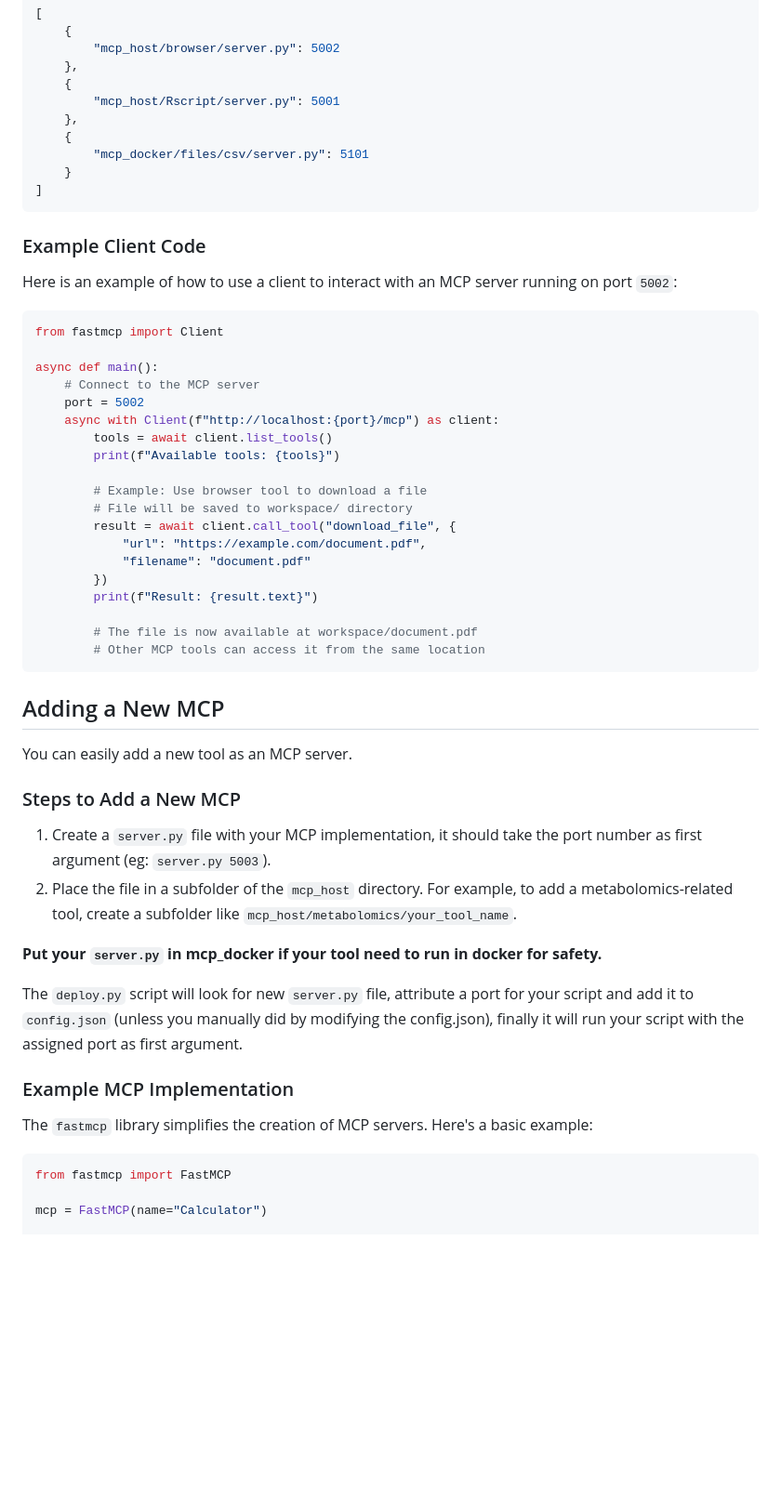
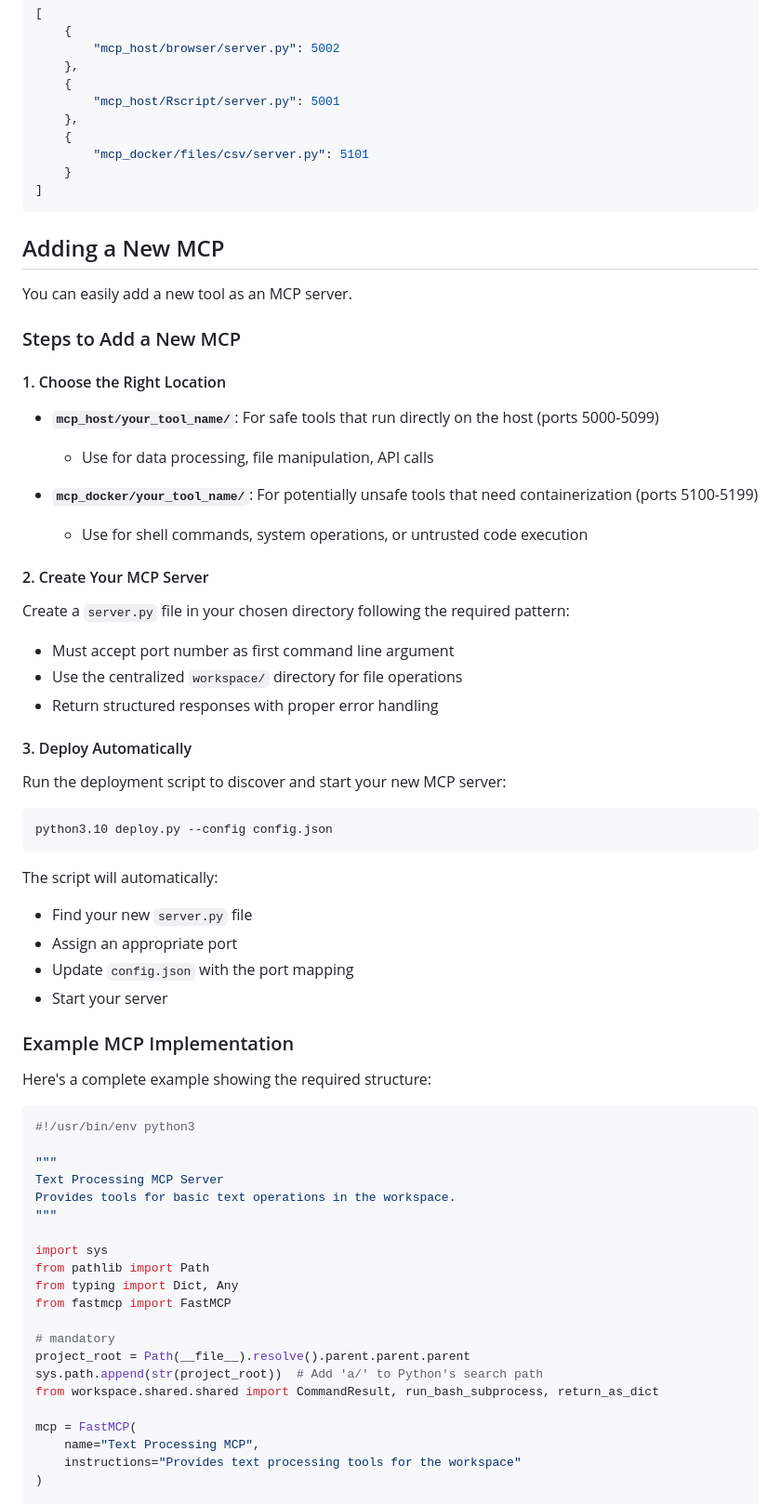
Before and after one commit to HolobiomicsLab/Toolomics, a Markdown page: README.md, the part around the change printed below. Shown: that part at 93% size. Drawn GitHub-style; blank space fills up the shorter version.

````diff
--- a/README.md
+++ b/README.md
@@ -90,53 +80,67 @@ Each MCP server is assigned a port, which is recorded in the `config.json` file.
 ]
 ```
 
-### Example Client Code
-
-Here is an example of how to use a client to interact with an MCP server running on port `5002`:
-
-```python
-from fastmcp import Client
-
-async def main():
-    # Connect to the MCP server
-    port = 5002
-    async with Client(f"http://localhost:{port}/mcp") as client:
-        tools = await client.list_tools()
-        print(f"Available tools: {tools}")
-
-        # Example: Use browser tool to download a file
-        # File will be saved to workspace/ directory
-        result = await client.call_tool("download_file", {
-            "url": "https://example.com/document.pdf",
-            "filename": "document.pdf"
-        })
-        print(f"Result: {result.text}")
-
-        # The file is now available at workspace/document.pdf
-        # Other MCP tools can access it from the same location
-```
-
 ## Adding a New MCP
 
 You can easily add a new tool as an MCP server.
 
 ### Steps to Add a New MCP
 
-1. Create a `server.py` file with your MCP implementation, it should take the port number as first argument (eg: `server.py 5003`).
-2. Place the file in a subfolder of the `mcp_host` directory. For example, to add a metabolomics-related tool, create a subfolder like `mcp_host/metabolomics/your_tool_name`.
+#### 1. Choose the Right Location
 
-**Put your `server.py` in mcp_docker if your tool need to run in docker for safety.**
+- **`mcp_host/your_tool_name/`**: For safe tools that run directly on the host (ports 5000-5099)
+  - Use for data processing, file manipulation, API calls
 
-The `deploy.py` script will look for new `server.py` file, attribute a port for your script and add it to `config.json` (unless you manually did by modifying the config.json), finally it will run your script with the assigned port as first argument.
+- **`mcp_docker/your_tool_name/`**: For potentially unsafe tools that need containerization (ports 5100-5199)
+  - Use for shell commands, system operations, or untrusted code execution
 
+#### 2. Create Your MCP Server
+
+Create a `server.py` file in your chosen directory following the required pattern:
+
+- Must accept port number as first command line argument
+- Use the centralized `workspace/` directory for file operations
+- Return structured responses with proper error handling
+
+#### 3. Deploy Automatically
+
+Run the deployment script to discover and start your new MCP server:
+
+```bash
+python3.10 deploy.py --config config.json
+```
+
+The script will automatically:
+- Find your new `server.py` file
+- Assign an appropriate port
+- Update `config.json` with the port mapping
+- Start your server
 
 ### Example MCP Implementation
 
-The `fastmcp` library simplifies the creation of MCP servers. Here's a basic example:
+Here's a complete example showing the required structure:
 
 ```python
+#!/usr/bin/env python3
+
+"""
+Text Processing MCP Server
+Provides tools for basic text operations in the workspace.
+"""
+
+import sys
+from pathlib import Path
+from typing import Dict, Any
 from fastmcp import FastMCP
 
-mcp = FastMCP(name="Calculator")
+# mandatory
+project_root = Path(__file__).resolve().parent.parent.parent
+sys.path.append(str(project_root))  # Add 'a/' to Python's search path
+from workspace.shared.shared import CommandResult, run_bash_subprocess, return_as_dict
+
+mcp = FastMCP(
+    name="Text Processing MCP",
+    instructions="Provides text processing tools for the workspace"
+)
 
 @mcp.tool
````
Also changed, not shown: other parts of README.md (+33 -21 lines).
